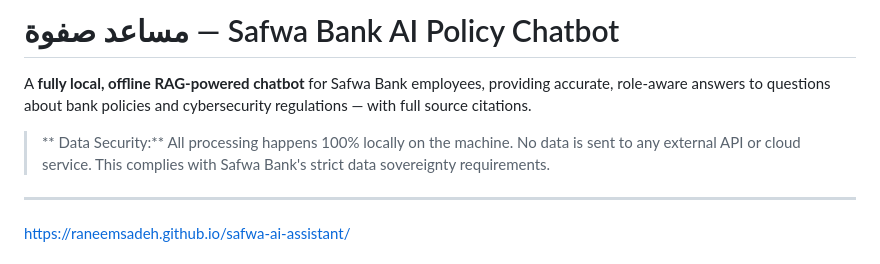
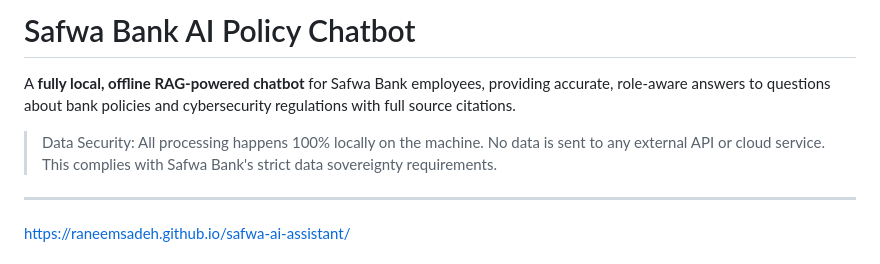
Before and after one commit to RaneemSadeh/safwa-ai-assistant, a Markdown page: README.md, the part around the change. Drawn GitHub-style.

```diff
--- a/README.md
+++ b/README.md
@@ -1,8 +1,8 @@
-#  مساعد صفوة — Safwa Bank AI Policy Chatbot
+#  Safwa Bank AI Policy Chatbot
 
-A **fully local, offline RAG-powered chatbot** for Safwa Bank employees, providing accurate, role-aware answers to questions about bank policies and cybersecurity regulations — with full source citations.
+A **fully local, offline RAG-powered chatbot** for Safwa Bank employees, providing accurate, role-aware answers to questions about bank policies and cybersecurity regulations with full source citations.
 
-> ** Data Security:** All processing happens 100% locally on the machine. No data is sent to any external API or cloud service. This complies with Safwa Bank's strict data sovereignty requirements.
+> Data Security: All processing happens 100% locally on the machine. No data is sent to any external API or cloud service. This complies with Safwa Bank's strict data sovereignty requirements.
 
 ---
 
```
